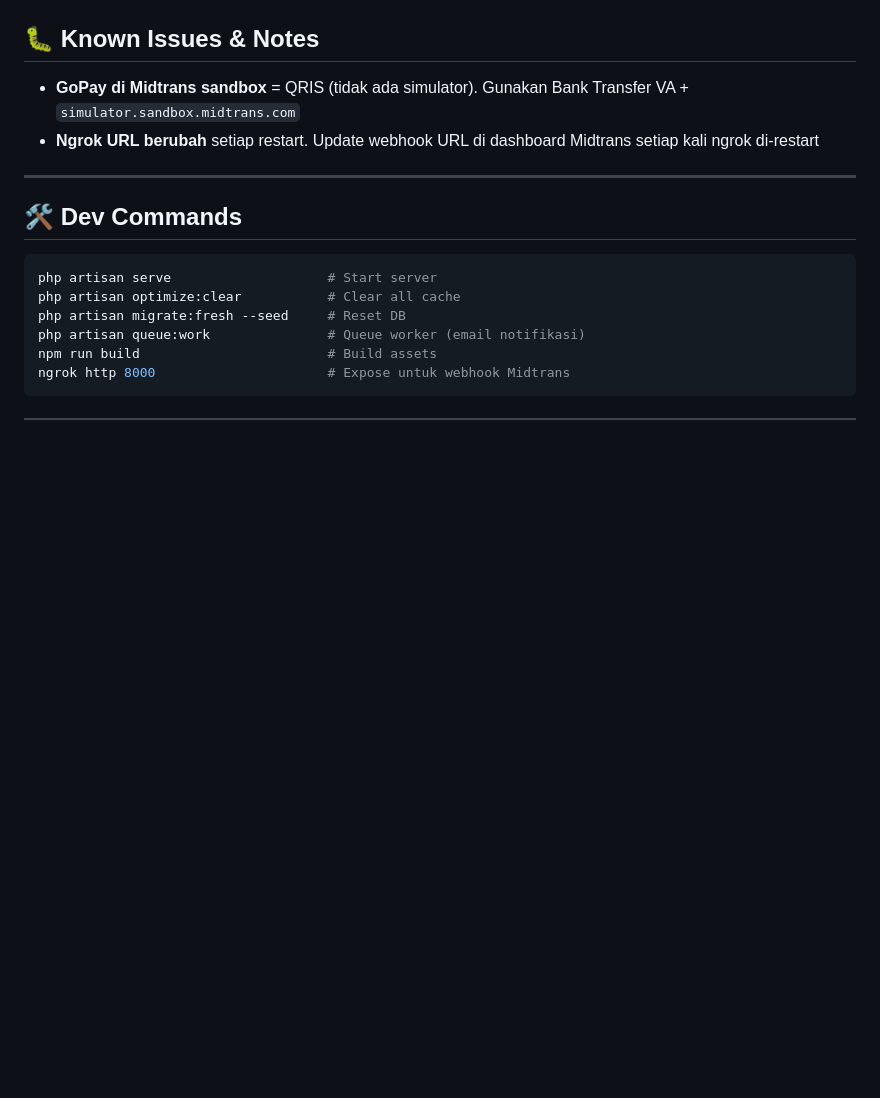
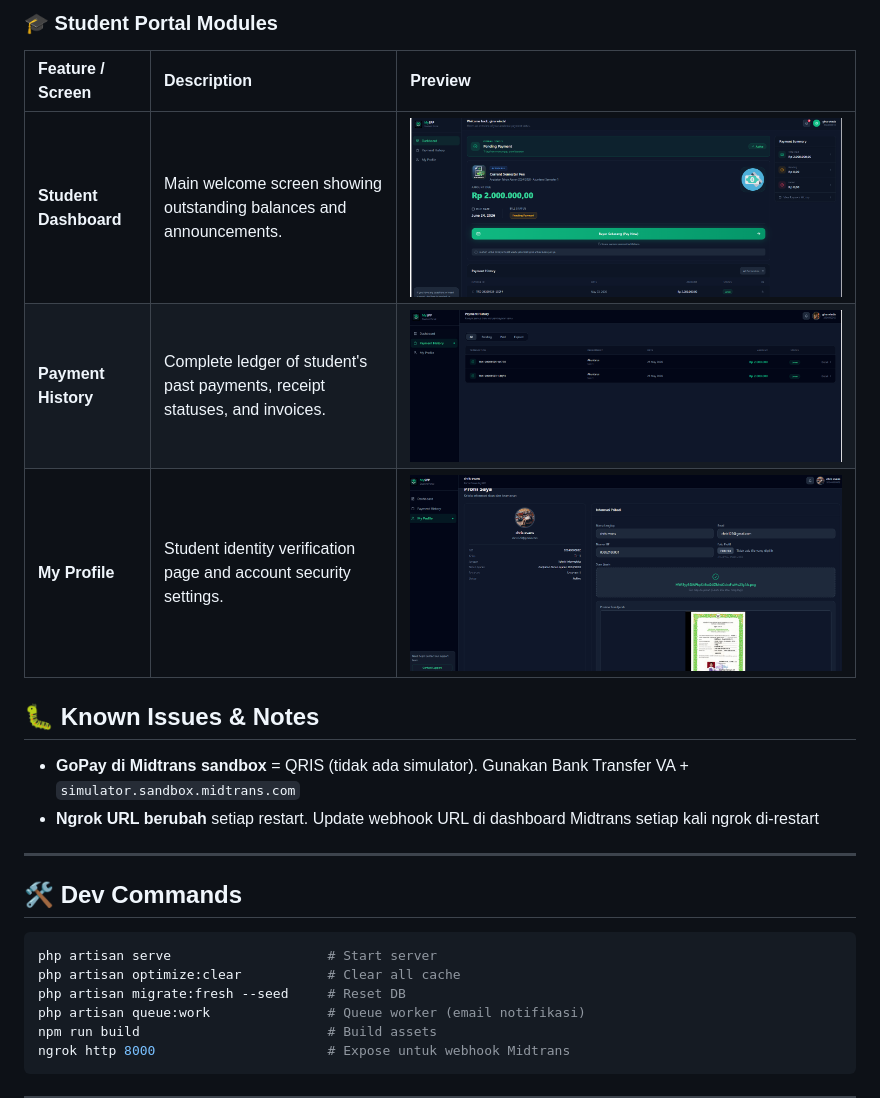
Before and after one commit to ranggautama47/myspp-school-management-system, a Markdown page: README.md, the part around one of its changes. GitHub-like rendering; blank space fills up the shorter version.

```diff
--- a/README.md
+++ b/README.md
@@ -363,3 +372,10 @@ Phase 5 — Deployment              📋 Planned
+### 🎓 Student Portal Modules
+
+| Feature / Screen      | Description                                                                 | Preview                                            |
+| :-------------------- | :-------------------------------------------------------------------------- | :------------------------------------------------- |
+| **Student Dashboard** | Main welcome screen showing outstanding balances and announcements.         | ![Student Portal](screenshot/Student-Portal.png)   |
+| **Payment History**   | Complete ledger of student's past payments, receipt statuses, and invoices. | ![Payment History](screenshot/Payment-History.png) |
+| **My Profile**        | Student identity verification page and account security settings.           | ![My Profile](screenshot/My-Profile.png)           |
 
 ## 🐛 Known Issues & Notes
 
```
Also changed, not shown: other parts of README.md (+17 -8 lines).
